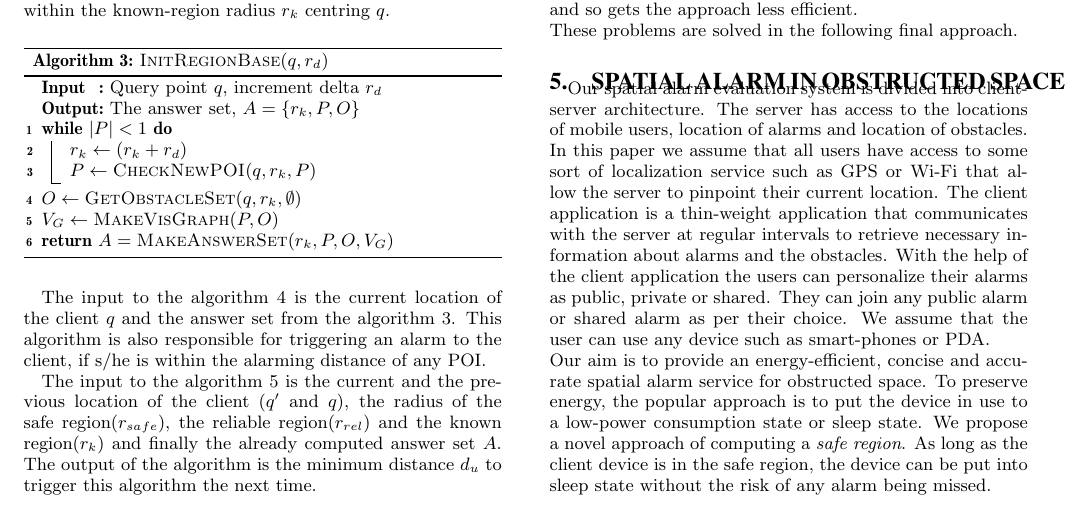
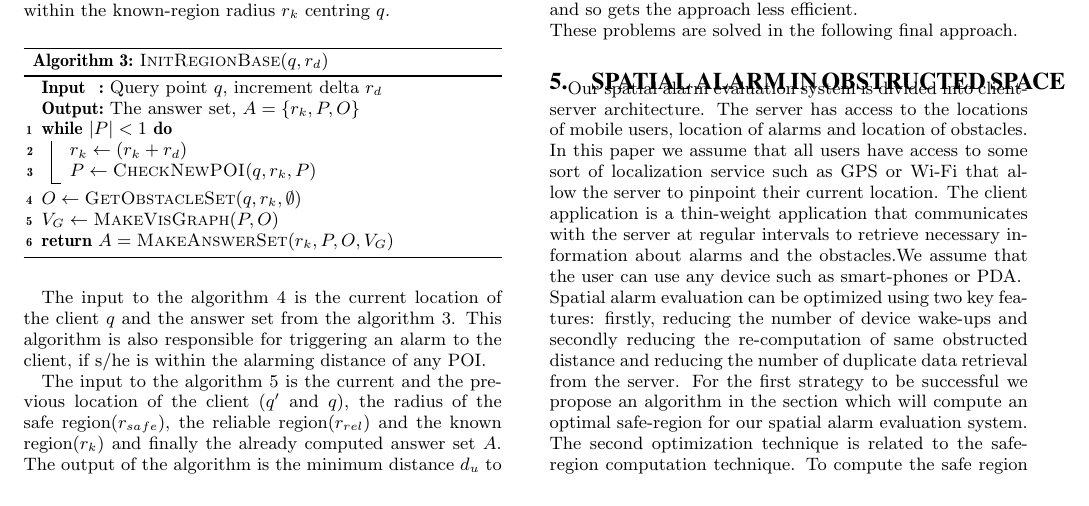
Before and after one commit to Touhid18/Spatial-Alarm-In-Obstructed-Space, a LaTeX paper (SpatialAlarms.tex): part of page 3 of 7, cut so that both start at the same text. Compiled offline with pdfLaTeX.

Commit message:
Paper 1.0 finalized to send madam for the 1st time

```diff
--- a/SpatialAlarms.tex
+++ b/SpatialAlarms.tex
@@ -370,9 +370,8 @@ In this approach, more than one query for the known region computation has to be
 \\ These problems are solved in the following final approach.
 
 \section{Spatial Alarm in Obstructed Space}
-Our spatial alarm evaluation system is divided into client-server architecture. The server has access to the locations of mobile users, location of alarms and location of obstacles. In this paper we assume that all users have access to some sort of localization service such as GPS or Wi-Fi that allow the server to pinpoint their current location. The client application is a thin-weight application that communicates with the server at regular intervals to retrieve necessary information about alarms and the obstacles. With the help of the client application the users can personalize their alarms as public, private or shared. They can join any public alarm or shared alarm as per their choice. We assume that the user can use any device such as smart-phones or PDA.\\ Our aim is to provide an energy-efficient, concise and accurate spatial alarm service for obstructed space. To preserve energy, the popular approach is to put the device in use to a low-power consumption state or sleep state. We propose a novel approach of computing a \textit{safe region}. As long as the client device is in the safe region, the device can be put into sleep state without the risk of any alarm being missed. \\
-
-Spatial alarm evaluation can be optimized using two key features: firstly, reducing the number of device wake-ups and secondly reducing the re-computation of same obstructed distance and reducing the number of duplicate data retrieval from the server. For the first strategy to be successful our safe-region computation should be accurate and optimal. We propose an algorithm in the section which will compute an optimal safe-region for our spatial alarm evaluation system. The second optimization technique is related to the safe-region computation technique. To compute the safe region the client application must communicate with the server as it needs the location of obstacles and alarms. In this paper we aim to optimize this communication by ensuring that no redundant data is retrieved from the server. We propose two different type of strategies which highlight exactly one of the aforementioned key features. Our application has two different modes,namely, \textit{Bandwidth Saving Mode} and \textit{Computational Cost Saving Mode}
+Our spatial alarm evaluation system is divided into client-server architecture. The server has access to the locations of mobile users, location of alarms and location of obstacles. In this paper we assume that all users have access to some sort of localization service such as GPS or Wi-Fi that allow the server to pinpoint their current location. The client application is a thin-weight application that communicates with the server at regular intervals to retrieve necessary information about alarms and the obstacles.We assume that the user can use any device such as smart-phones or PDA.\\
+Spatial alarm evaluation can be optimized using two key features: firstly, reducing the number of device wake-ups and secondly reducing the re-computation of same obstructed distance and reducing the number of duplicate data retrieval from the server. For the first strategy to be successful we propose an algorithm in the section which will compute an optimal safe-region for our spatial alarm evaluation system. The second optimization technique is related to the safe-region computation technique. To compute the safe region the client application must communicate with the server as it needs the location of obstacles and alarms. In this paper we aim to optimize this communication by ensuring that no redundant data is retrieved from the server. We propose two different type of strategies which highlight exactly one of the aforementioned key features. Our application has two different modes,namely, \textit{Bandwidth Saving Mode} and \textit{Computational Cost Saving Mode}
 
 \subsection{Bandwidth Saving Mode}
 In this mode the main focus is to reduce the bandwidth of communication between the server and the client. This mode is designed to operate in three parts - \textit{client-initialization}, \textit{alarm-configuration} and \textit{update on any location change}. Algorithm \ref{ClientInit}, \ref{ConfigAlarm}, \ref{ULC} show the algorithmic-steps for these three parts respectively.
```
Also changed, not shown: SpatialAlarms.pdf, 5 other files.
